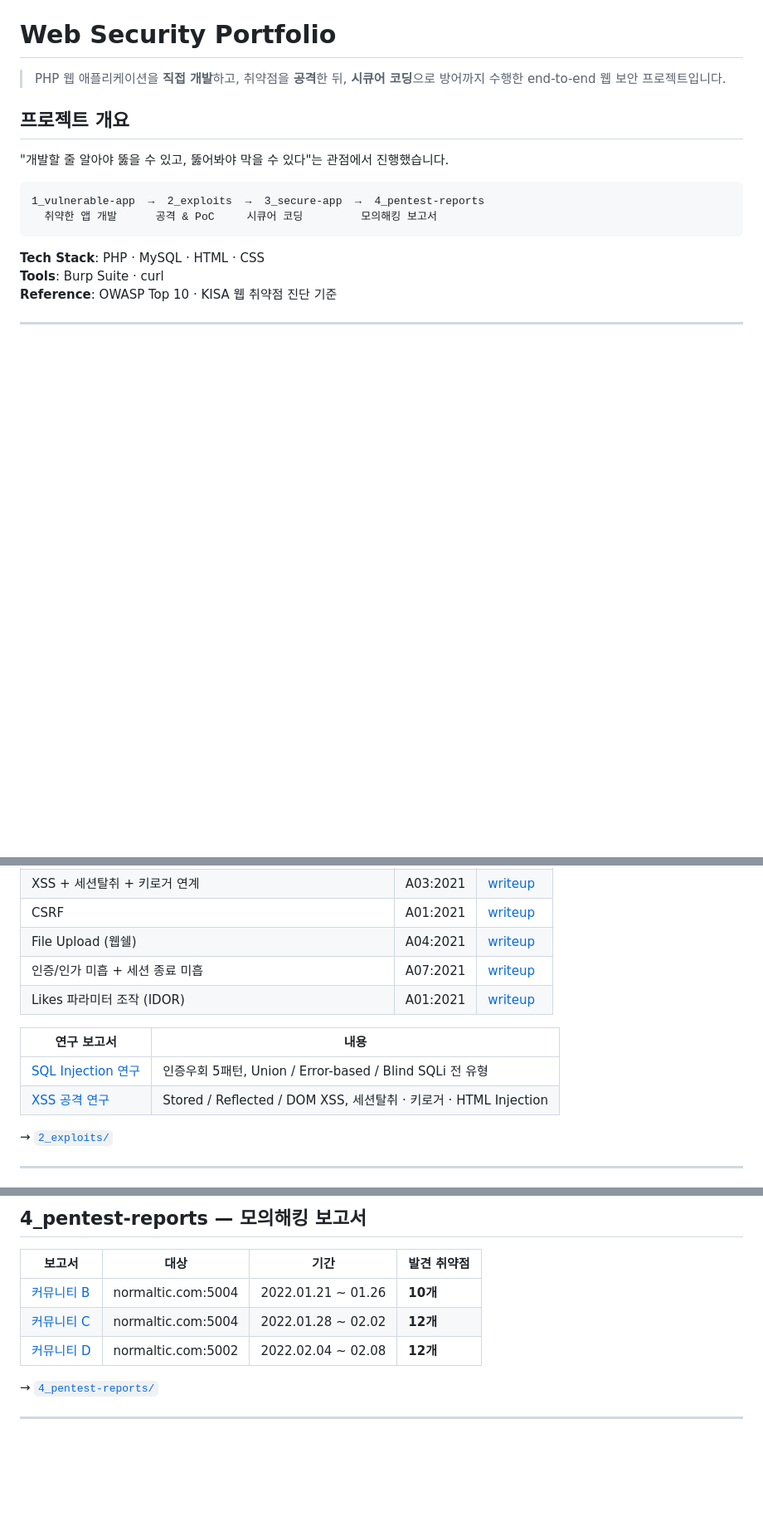
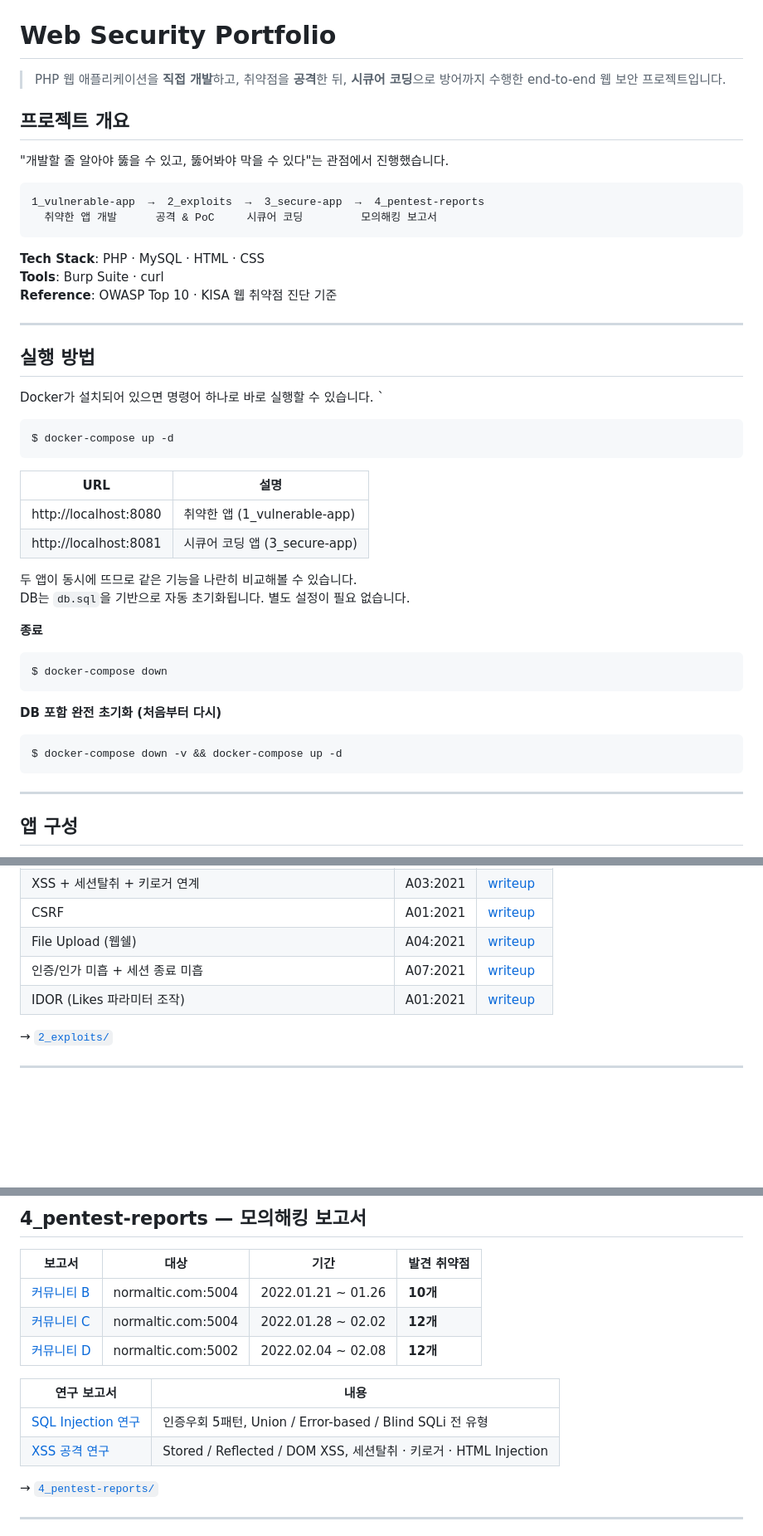
Before and after one commit to hanwoolsky/Web_Security, a Markdown page: README.md, 3 parts joined by grey strips. Shown at 83% size. GitHub-like rendering; blank space fills up the shorter version.

````diff
--- a/README.md
+++ b/README.md
@@ -17,3 +17,33 @@
 
 ---
 
+## 실행 방법
+
+Docker가 설치되어 있으면 명령어 하나로 바로 실행할 수 있습니다.
+`
+```bash
+$ docker-compose up -d
+```
+
+| URL | 설명 |
+|---|---|
+| http://localhost:8080 | 취약한 앱 (1_vulnerable-app) |
+| http://localhost:8081 | 시큐어 코딩 앱 (3_secure-app) |
+
+두 앱이 동시에 뜨므로 같은 기능을 나란히 비교해볼 수 있습니다.
+DB는 `db.sql`을 기반으로 자동 초기화됩니다. 별도 설정이 필요 없습니다.
+
+**종료**
+```bash
+$ docker-compose down
+```
+
+**DB 포함 완전 초기화 (처음부터 다시)**
+```bash
+$ docker-compose down -v && docker-compose up -d
+```
+
+---
+
+## 앱 구성
+
@@ -57,13 +152,7 @@
 | CSRF | A01:2021 | [writeup](2_exploits/csrf/writeup.md) |
 | File Upload (웹쉘) | A04:2021 | [writeup](2_exploits/file-upload/writeup.md) |
 | 인증/인가 미흡 + 세션 종료 미흡 | A07:2021 | [writeup](2_exploits/auth-bypass/writeup.md) |
-| Likes 파라미터 조작 (IDOR) | A01:2021 | [writeup](2_exploits/likes-idor/writeup.md) |
-
-
-| 연구 보고서 | 내용 |
-|---|---|
-| [SQL Injection 연구](2_exploits/sql-injection/SQL_Injection_Attack_Research.pdf) | 인증우회 5패턴, Union / Error-based / Blind SQLi 전 유형 |
-| [XSS 공격 연구](2_exploits/xss/XSS_Attack_Research.pdf) | Stored / Reflected / DOM XSS, 세션탈취 · 키로거 · HTML Injection |
+| IDOR (Likes 파라미터 조작) | A01:2021 | [writeup](2_exploits/idor/writeup.md) |
 
 → [`2_exploits/`](2_exploits/)
 
@@ -98,6 +187,11 @@
 | [커뮤니티 C](4_pentest-reports/Pentest_Report_CommunityC.pdf) | normaltic.com:5004 | 2022.01.28 ~ 02.02 | **12개** |
 | [커뮤니티 D](4_pentest-reports/Pentest_Report_CommunityD.pdf) | normaltic.com:5002 | 2022.02.04 ~ 02.08 | **12개** |
 
+| 연구 보고서 | 내용 |
+|---|---|
+| [SQL Injection 연구](2_exploits/sql-injection/SQL_Injection_Attack_Research.pdf) | 인증우회 5패턴, Union / Error-based / Blind SQLi 전 유형 |
+| [XSS 공격 연구](2_exploits/xss/XSS_Attack_Research.pdf) | Stored / Reflected / DOM XSS, 세션탈취 · 키로거 · HTML Injection |
+
 → [`4_pentest-reports/`](4_pentest-reports/)
 
 ---
````
Also changed, not shown: other parts of README.md (+76 -11 lines).
